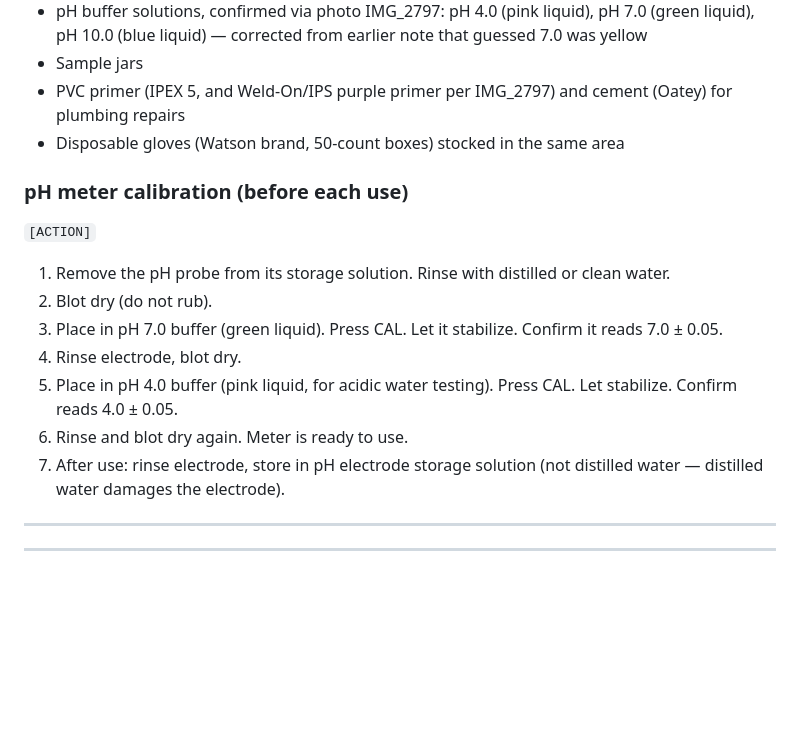
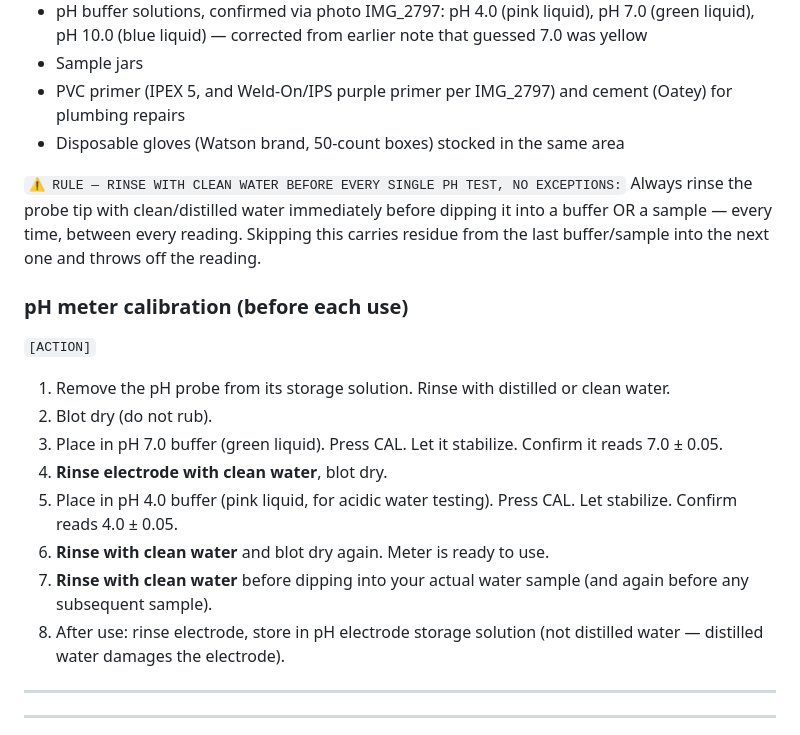
Before and after one commit to oliverpeterschukwuma-maker/ascendagenticoutbound, a Markdown page: water-treatment-manual/sections/06_equipment.md, the part around the change. Drawn GitHub-style; blank space fills up the shorter version.

Commit message:
Add explicit rule: rinse pH probe with water before every single test

```diff
--- a/water-treatment-manual/sections/06_equipment.md
+++ b/water-treatment-manual/sections/06_equipment.md
@@ -481,15 +481,18 @@ Two IBC-style bins sit below the press to collect filter cakes. When full, arran
 - PVC primer (IPEX 5, and Weld-On/IPS purple primer per IMG_2797) and cement (Oatey) for plumbing repairs
 - Disposable gloves (Watson brand, 50-count boxes) stocked in the same area
 
+`⚠️ RULE — RINSE WITH CLEAN WATER BEFORE EVERY SINGLE PH TEST, NO EXCEPTIONS:` Always rinse the probe tip with clean/distilled water immediately before dipping it into a buffer OR a sample — every time, between every reading. Skipping this carries residue from the last buffer/sample into the next one and throws off the reading.
+
 ### pH meter calibration (before each use)
 `[ACTION]`
 1. Remove the pH probe from its storage solution. Rinse with distilled or clean water.
 2. Blot dry (do not rub).
 3. Place in pH 7.0 buffer (green liquid). Press CAL. Let it stabilize. Confirm it reads 7.0 ± 0.05.
-4. Rinse electrode, blot dry.
+4. **Rinse electrode with clean water**, blot dry.
 5. Place in pH 4.0 buffer (pink liquid, for acidic water testing). Press CAL. Let stabilize. Confirm reads 4.0 ± 0.05.
-6. Rinse and blot dry again. Meter is ready to use.
-7. After use: rinse electrode, store in pH electrode storage solution (not distilled water — distilled water damages the electrode).
+6. **Rinse with clean water** and blot dry again. Meter is ready to use.
+7. **Rinse with clean water** before dipping into your actual water sample (and again before any subsequent sample).
+8. After use: rinse electrode, store in pH electrode storage solution (not distilled water — distilled water damages the electrode).
 
 ---
 
```
Also changed, not shown: water-treatment-manual/sections/04_sampling_testing.md (+5 -2 lines).
